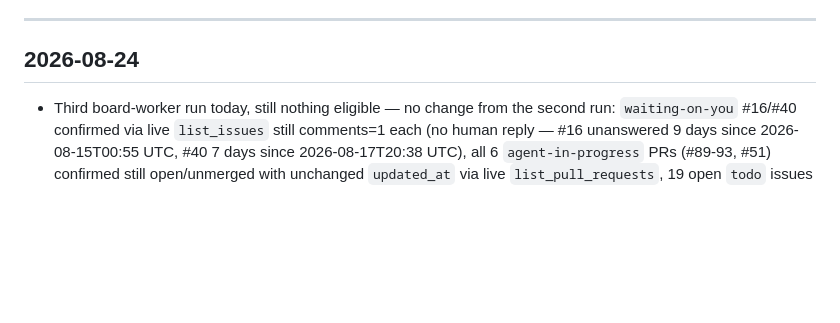
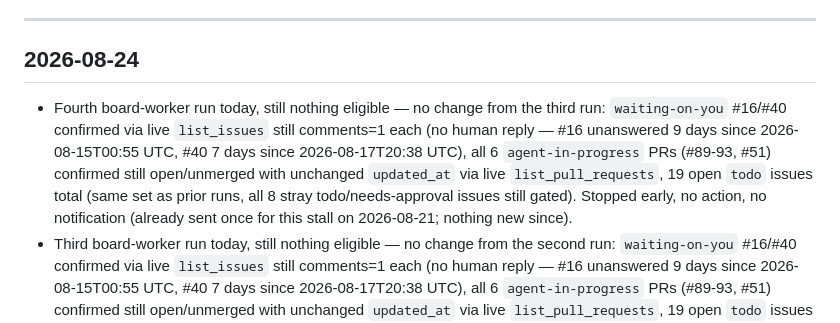
Before and after one commit to abdiking200313/eatzy, a Markdown page: vault/Status Log.md, the part around the change. GitHub-like rendering; blank space fills up the shorter version.

Commit message:
Board worker: log fourth no-op run today, queue still stalled
Co-Authored-By: Claude Sonnet 5 <noreply@anthropic.com>
Claude-Session: https://claude.ai/code/session_01MS73z2Rjw5PaZgn7C1oyEY

```diff
--- a/vault/Status Log.md
+++ b/vault/Status Log.md
@@ -17,6 +17,7 @@ Reverse-chronological. Each session/major chunk of work gets an entry.
 
 ## 2026-08-24
 
+- Fourth board-worker run today, still nothing eligible — no change from the third run: `waiting-on-you` #16/#40 confirmed via live `list_issues` still comments=1 each (no human reply — #16 unanswered 9 days since 2026-08-15T00:55 UTC, #40 7 days since 2026-08-17T20:38 UTC), all 6 `agent-in-progress` PRs (#89-93, #51) confirmed still open/unmerged with unchanged `updated_at` via live `list_pull_requests`, 19 open `todo` issues total (same set as prior runs, all 8 stray todo/needs-approval issues still gated). Stopped early, no action, no notification (already sent once for this stall on 2026-08-21; nothing new since).
 - Third board-worker run today, still nothing eligible — no change from the second run: `waiting-on-you` #16/#40 confirmed via live `list_issues` still comments=1 each (no human reply — #16 unanswered 9 days since 2026-08-15T00:55 UTC, #40 7 days since 2026-08-17T20:38 UTC), all 6 `agent-in-progress` PRs (#89-93, #51) confirmed still open/unmerged with unchanged `updated_at` via live `list_pull_requests`, 19 open `todo` issues total (same set as prior runs, all 8 stray todo/needs-approval issues still gated). Stopped early, no action, no notification (already sent once for this stall on 2026-08-21; nothing new since).
 - Second board-worker run today, still nothing eligible — no change from the first run: `waiting-on-you` #16/#40 confirmed via live `list_issues` still comments=1 each (no human reply — #16 unanswered 9 days since 2026-08-15T00:55 UTC, #40 7 days since 2026-08-17T20:38 UTC), all 6 `agent-in-progress` PRs (#89-93, #51) confirmed still open/unmerged with unchanged `updated_at` via live `list_pull_requests`, 19 open `todo` issues total (same set as prior runs, all 8 stray todo/needs-approval issues still gated). Stopped early, no action, no notification (already sent once for this stall on 2026-08-21; nothing new since).
 - Board-worker run, still nothing eligible — no change from 2026-08-23's runs: `waiting-on-you` #16/#40 confirmed via live `list_issues` still comments=1 each (no human reply — #16 unanswered 9 days since 2026-08-15T00:55 UTC, #40 7 days since 2026-08-17T20:38 UTC), all 6 `agent-in-progress` PRs (#89-93, #51) confirmed still open/unmerged with unchanged `updated_at` via live `list_pull_requests`, 19 open `todo` issues total (same set as prior runs, all 8 stray todo/needs-approval issues still gated). Stopped early, no action, no notification (already sent once for this stall on 2026-08-21; nothing new since).
```
